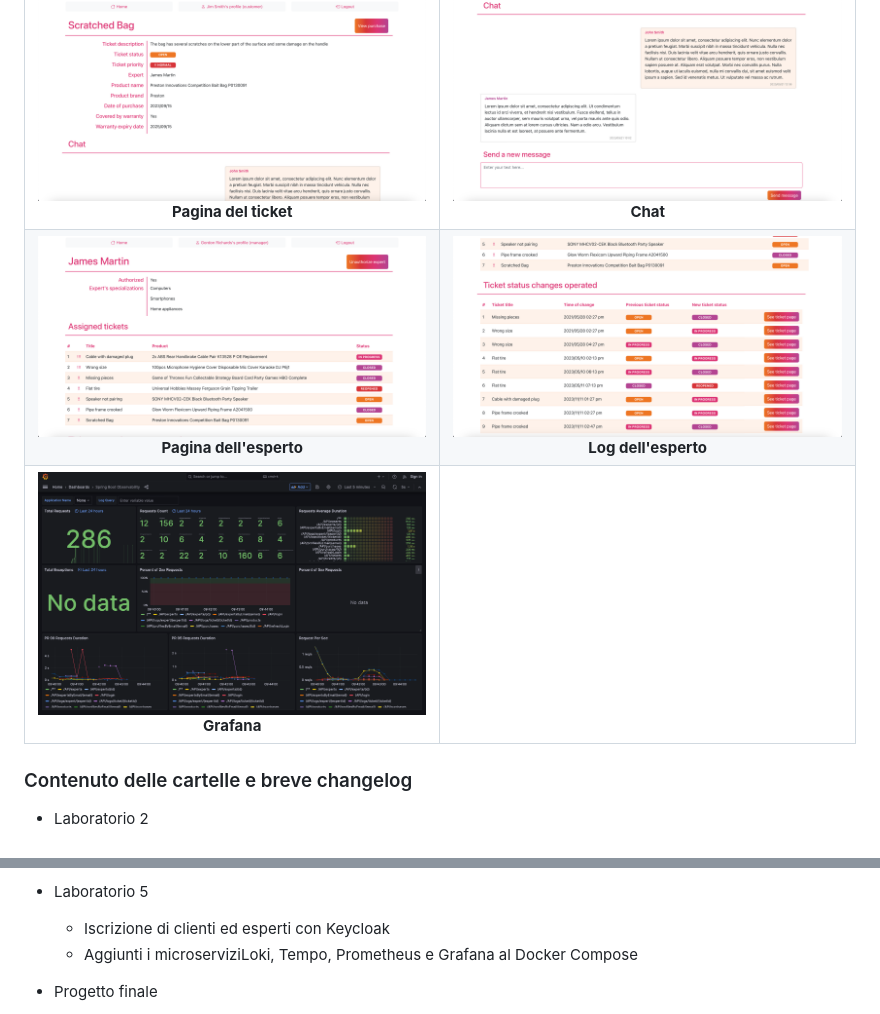
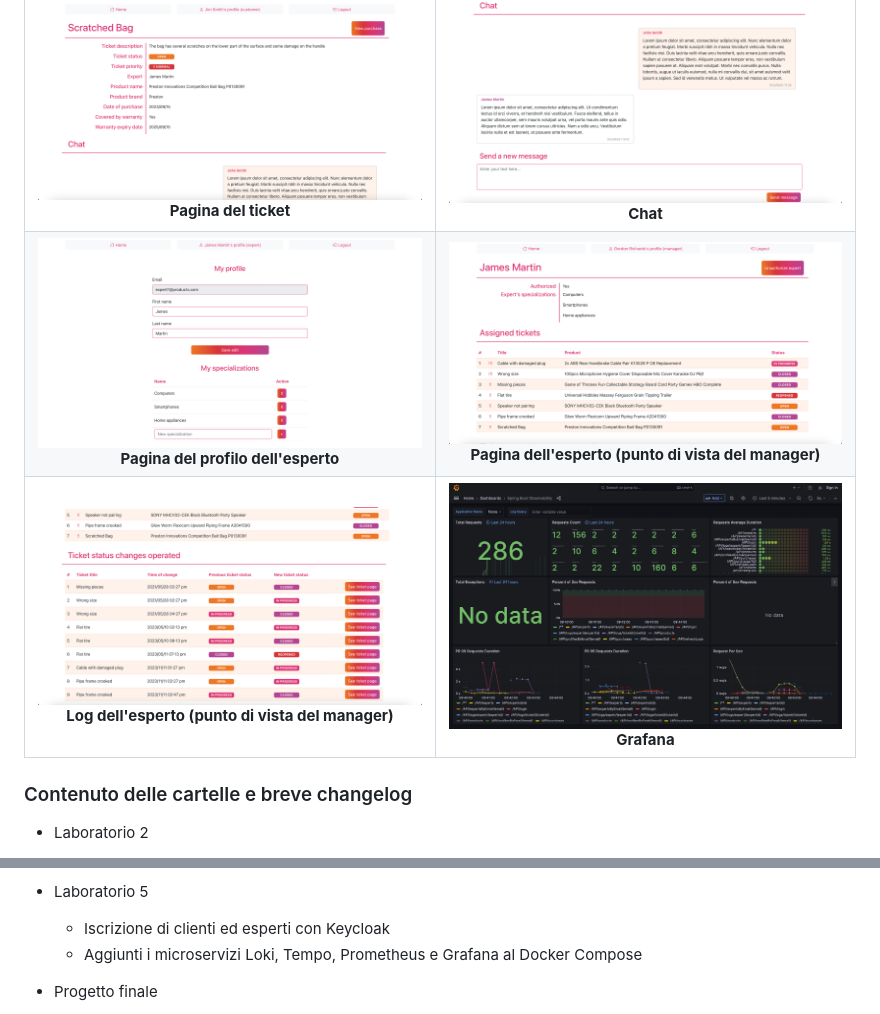
Before and after one commit to alessiomason/WAII-Labs, a Markdown page: README_it.md, 2 parts joined by grey strips. GitHub-like rendering; pictures changed too: images/Expert profile page.png (added).

Commit message:
Added new image to README

```diff
--- a/README_it.md
+++ b/README_it.md
@@ -60,8 +60,8 @@ L'applicazione viene avviata preferibilmente dal file Docker Compose, che avvia
 | ![Home page del cliente](images/Customer%20home%20page.png) Home page del cliente | ![Pagina dell'acquisto](images/Purchase%20page.png) Pagina dell'acquisto |
 | :-------------: | :-------------: |
 | ![Pagina del ticket](images/Ticket%20page.png) **Pagina del ticket** | ![Chat](images/Chat.png) **Chat** |
-| ![Pagina dell'esperto](images/Expert%20page.png) **Pagina dell'esperto** | ![Log dell'esperto](images/Expert%20logs.png) **Log dell'esperto** |
-| ![Grafana](images/Grafana.png) **Grafana** | |
+| ![Pagina del profilo dell'esperto](images/Expert%20profile%20page.png) **Pagina del profilo dell'esperto**  | ![Pagina dell'esperto (punto di vista del manager)](images/Expert%20page.png) **Pagina dell'esperto (punto di vista del manager)** |
+| ![Log dell'esperto (punto di vista del manager)](images/Expert%20logs.png) **Log dell'esperto (punto di vista del manager)** | ![Grafana](images/Grafana.png) **Grafana** |
 
 ### Contenuto delle cartelle e breve changelog
 - Laboratorio 2
@@ -79,7 +79,7 @@ L'applicazione viene avviata preferibilmente dal file Docker Compose, che avvia
 
 - Laboratorio 5
 	- Iscrizione di clienti ed esperti con Keycloak
-	- Aggiunti i microserviziLoki, Tempo, Prometheus e Grafana al Docker Compose
+	- Aggiunti i microservizi Loki, Tempo, Prometheus e Grafana al Docker Compose
 
 - Progetto finale
 	- Chat per ogni ticket
```
Also changed, not shown: README.md (+2 -2 lines).
